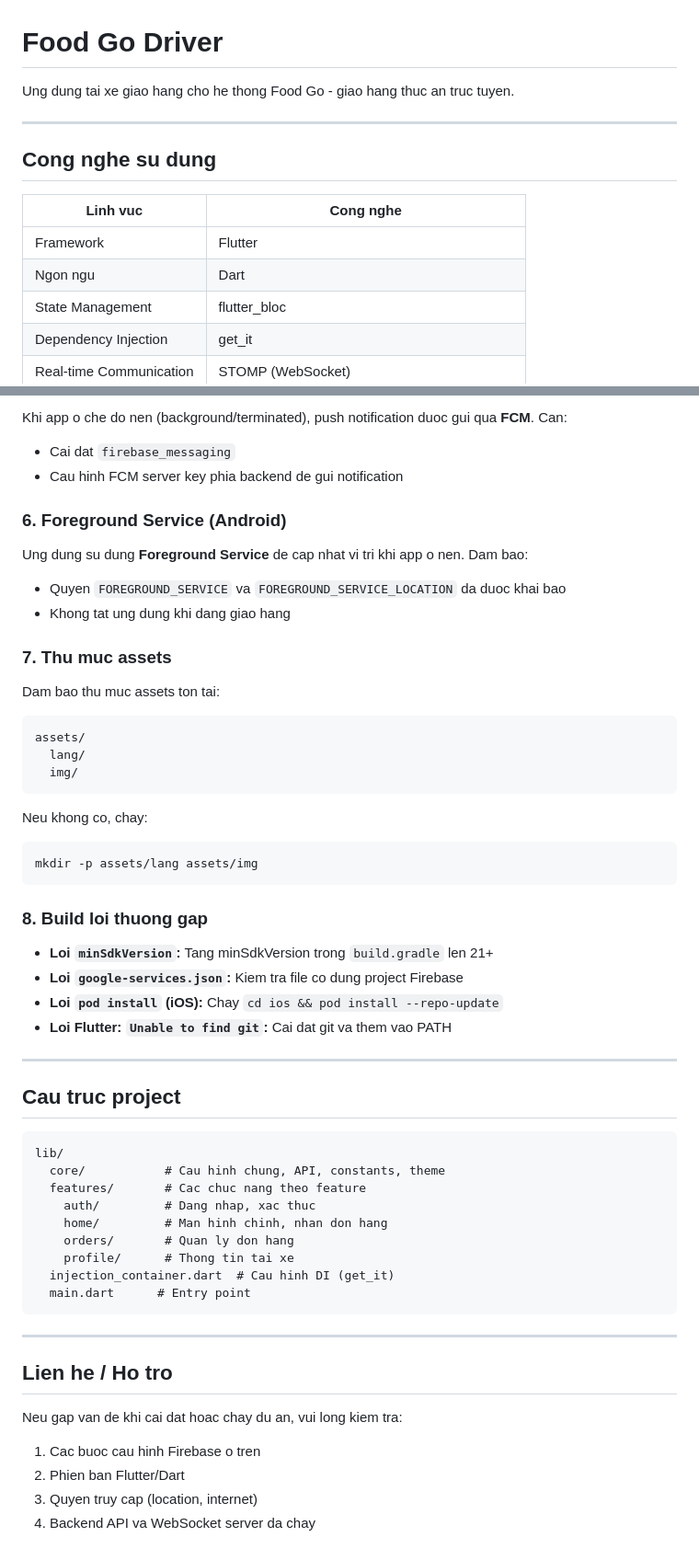
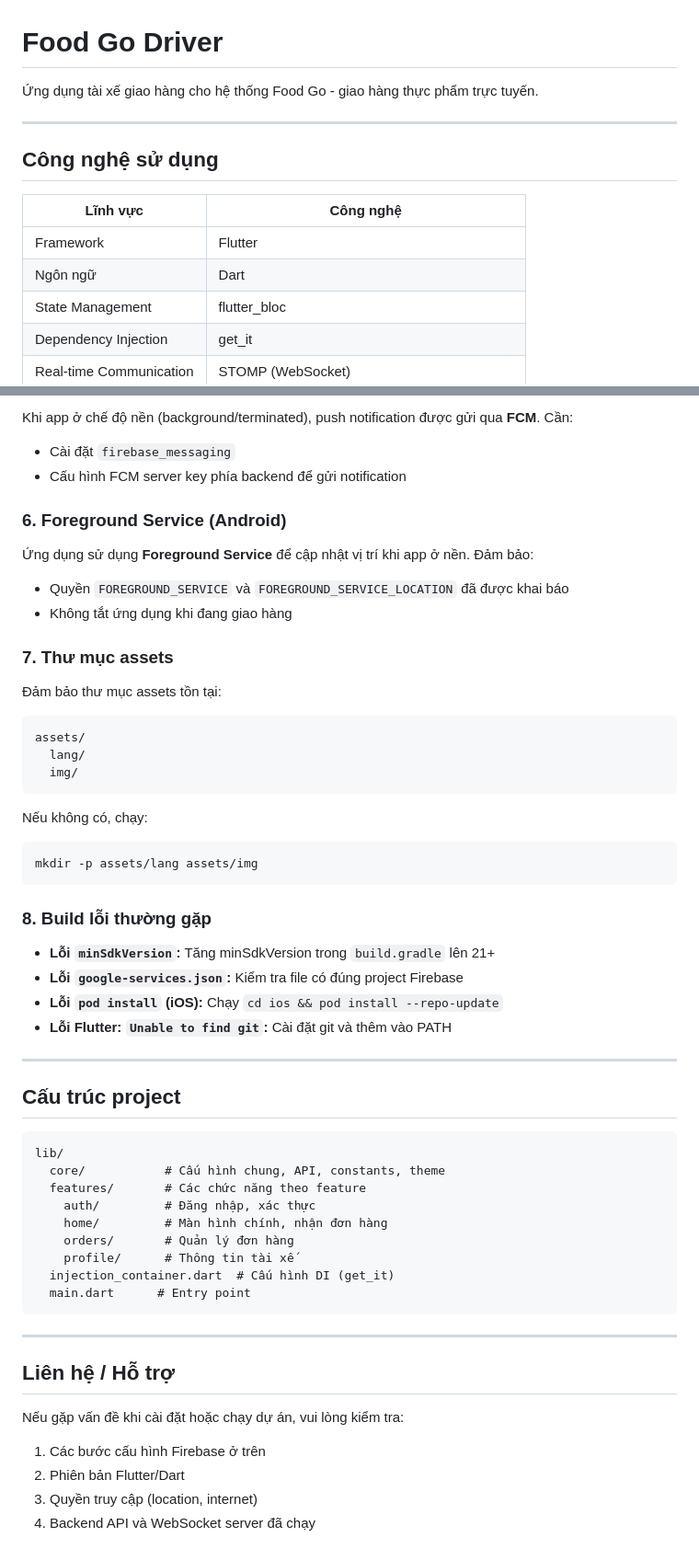
Before and after one commit to vibe-coding-K64/fe_food_go_driver, a Markdown page: README.md, 2 parts joined by grey strips. Shown at 92% size. GitHub-like rendering.

````diff
--- a/README.md
+++ b/README.md
@@ -1,15 +1,15 @@
 # Food Go Driver
 
-Ung dung tai xe giao hang cho he thong Food Go - giao hang thuc an truc tuyen.
+Ứng dụng tài xế giao hàng cho hệ thống Food Go - giao hàng thực phẩm trực tuyến.
 
 ---
 
-## Cong nghe su dung
+## Công nghệ sử dụng
 
-| Linh vuc | Cong nghe |
+| Lĩnh vực | Công nghệ |
 |---|---|
 | Framework | Flutter |
-| Ngon ngu | Dart |
+| Ngôn ngữ | Dart |
 | State Management | flutter_bloc |
 | Dependency Injection | get_it |
 | Real-time Communication | STOMP (WebSocket) |
@@ -262,17 +262,17 @@ Dam bao backend API da chay va dia chi da duoc cau hinh dung.
 
-Khi app o che do nen (background/terminated), push notification duoc gui qua **FCM**. Can:
-- Cai dat `firebase_messaging`
-- Cau hinh FCM server key phia backend de gui notification
+Khi app ở chế độ nền (background/terminated), push notification được gửi qua **FCM**. Cần:
+- Cài đặt `firebase_messaging`
+- Cấu hình FCM server key phía backend để gửi notification
 
 ### 6. Foreground Service (Android)
 
-Ung dung su dung **Foreground Service** de cap nhat vi tri khi app o nen. Dam bao:
-- Quyen `FOREGROUND_SERVICE` va `FOREGROUND_SERVICE_LOCATION` da duoc khai bao
-- Khong tat ung dung khi dang giao hang
+Ứng dụng sử dụng **Foreground Service** để cập nhật vị trí khi app ở nền. Đảm bảo:
+- Quyền `FOREGROUND_SERVICE` và `FOREGROUND_SERVICE_LOCATION` đã được khai báo
+- Không tắt ứng dụng khi đang giao hàng
 
-### 7. Thu muc assets
+### 7. Thư mục assets
 
-Dam bao thu muc assets ton tai:
+Đảm bảo thư mục assets tồn tại:
 
 ```
 assets/
@@ -280,41 +280,41 @@ assets/
   img/
 ```
 
-Neu khong co, chay:
+Nếu không có, chạy:
 
 ```bash
 mkdir -p assets/lang assets/img
 ```
 
-### 8. Build loi thuong gap
+### 8. Build lỗi thường gặp
 
-- **Loi `minSdkVersion`:** Tang minSdkVersion trong `build.gradle` len 21+
-- **Loi `google-services.json`:** Kiem tra file co dung project Firebase
-- **Loi `pod install` (iOS):** Chay `cd ios && pod install --repo-update`
-- **Loi Flutter: `Unable to find git`:** Cai dat git va them vao PATH
+- **Lỗi `minSdkVersion`:** Tăng minSdkVersion trong `build.gradle` lên 21+
+- **Lỗi `google-services.json`:** Kiểm tra file có đúng project Firebase
+- **Lỗi `pod install` (iOS):** Chạy `cd ios && pod install --repo-update`
+- **Lỗi Flutter: `Unable to find git`:** Cài đặt git và thêm vào PATH
 
 ---
 
-## Cau truc project
+## Cấu trúc project
 
 ```
 lib/
-  core/           # Cau hinh chung, API, constants, theme
-  features/       # Cac chuc nang theo feature
-    auth/         # Dang nhap, xac thuc
-    home/         # Man hinh chinh, nhan don hang
-    orders/       # Quan ly don hang
-    profile/      # Thong tin tai xe
-  injection_container.dart  # Cau hinh DI (get_it)
+  core/           # Cấu hình chung, API, constants, theme
+  features/       # Các chức năng theo feature
+    auth/         # Đăng nhập, xác thực
+    home/         # Màn hình chính, nhận đơn hàng
+    orders/       # Quản lý đơn hàng
+    profile/      # Thông tin tài xế
+  injection_container.dart  # Cấu hình DI (get_it)
   main.dart      # Entry point
 ```
 
 ---
 
-## Lien he / Ho tro
+## Liên hệ / Hỗ trợ
 
-Neu gap van de khi cai dat hoac chay du an, vui long kiem tra:
-1. Cac buoc cau hinh Firebase o tren
-2. Phien ban Flutter/Dart
-3. Quyen truy cap (location, internet)
-4. Backend API va WebSocket server da chay
+Nếu gặp vấn đề khi cài đặt hoặc chạy dự án, vui lòng kiểm tra:
+1. Các bước cấu hình Firebase ở trên
+2. Phiên bản Flutter/Dart
+3. Quyền truy cập (location, internet)
+4. Backend API và WebSocket server đã chạy
````
Also changed, not shown: other parts of README.md (+87 -87 lines).
